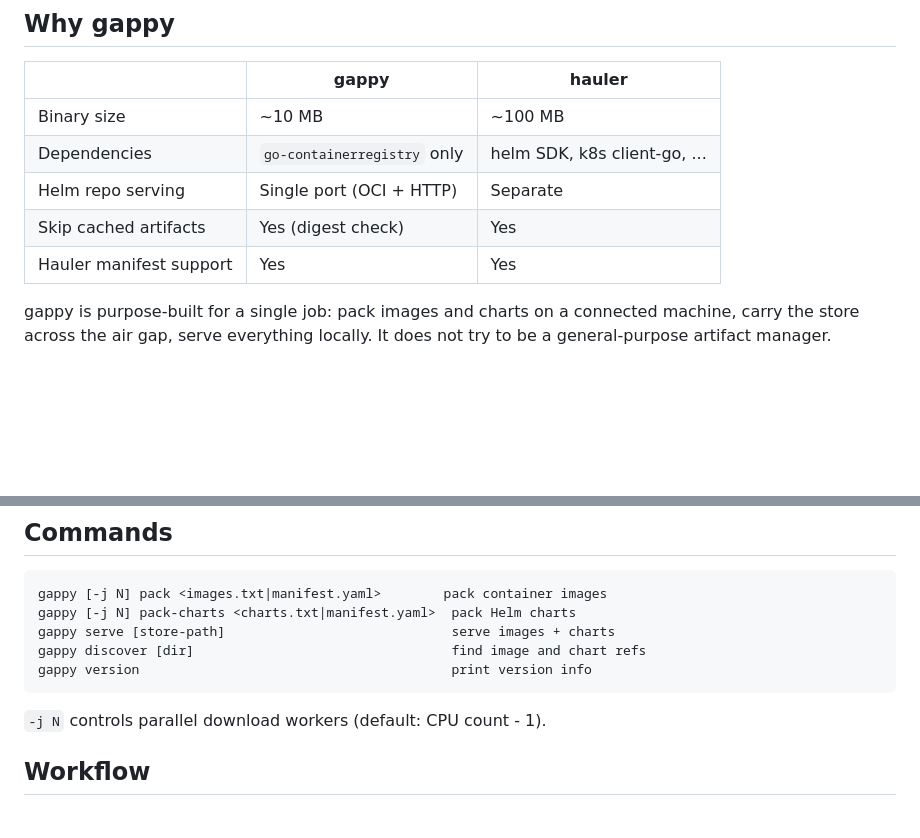
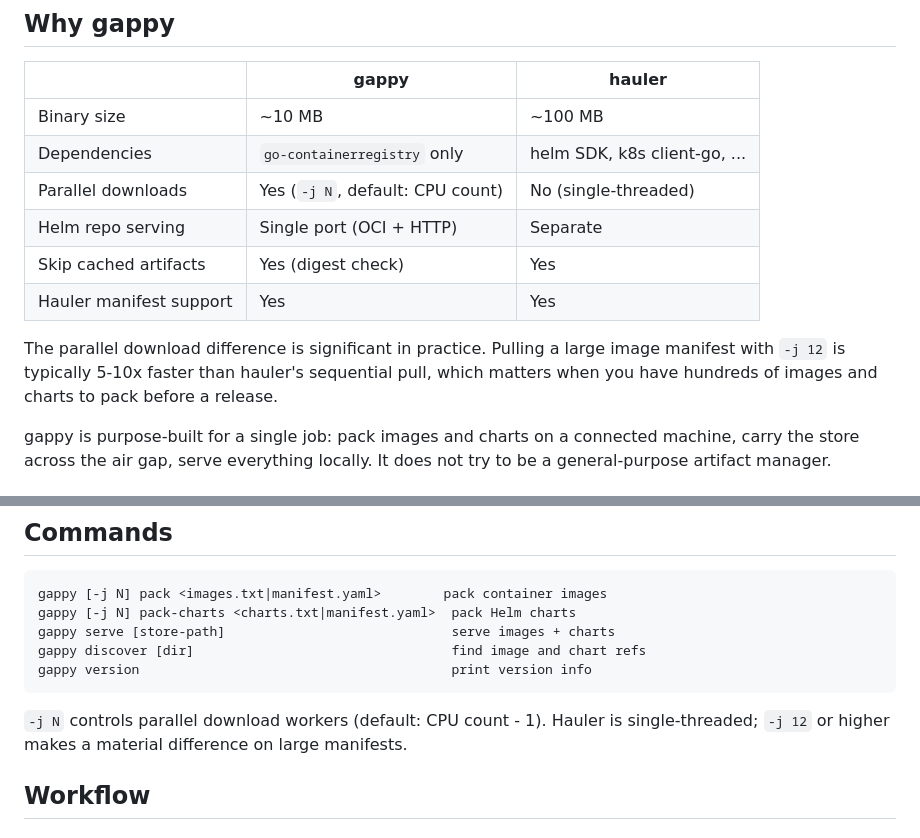
Before and after one commit to briansterle/gappy, a Markdown page: README.md, 2 parts joined by grey strips. Rendered like a GitHub page; blank space fills up the shorter version.

````diff
--- a/README.md
+++ b/README.md
@@ -8,9 +8,12 @@ A fast, lightweight tool for packing container images and Helm charts into a por
 |---|---|---|
 | Binary size | ~10 MB | ~100 MB |
 | Dependencies | `go-containerregistry` only | helm SDK, k8s client-go, ... |
+| Parallel downloads | Yes (`-j N`, default: CPU count) | No (single-threaded) |
 | Helm repo serving | Single port (OCI + HTTP) | Separate |
 | Skip cached artifacts | Yes (digest check) | Yes |
 | Hauler manifest support | Yes | Yes |
+
+The parallel download difference is significant in practice. Pulling a large image manifest with `-j 12` is typically 5-10x faster than hauler's sequential pull, which matters when you have hundreds of images and charts to pack before a release.
 
 gappy is purpose-built for a single job: pack images and charts on a connected machine, carry the store across the air gap, serve everything locally. It does not try to be a general-purpose artifact manager.
 
@@ -39,7 +42,7 @@ gappy discover [dir]                                 find image and chart refs
 gappy version                                        print version info
 ```
 
-`-j N` controls parallel download workers (default: CPU count - 1).
+`-j N` controls parallel download workers (default: CPU count - 1). Hauler is single-threaded; `-j 12` or higher makes a material difference on large manifests.
 
 ## Workflow
 
````
